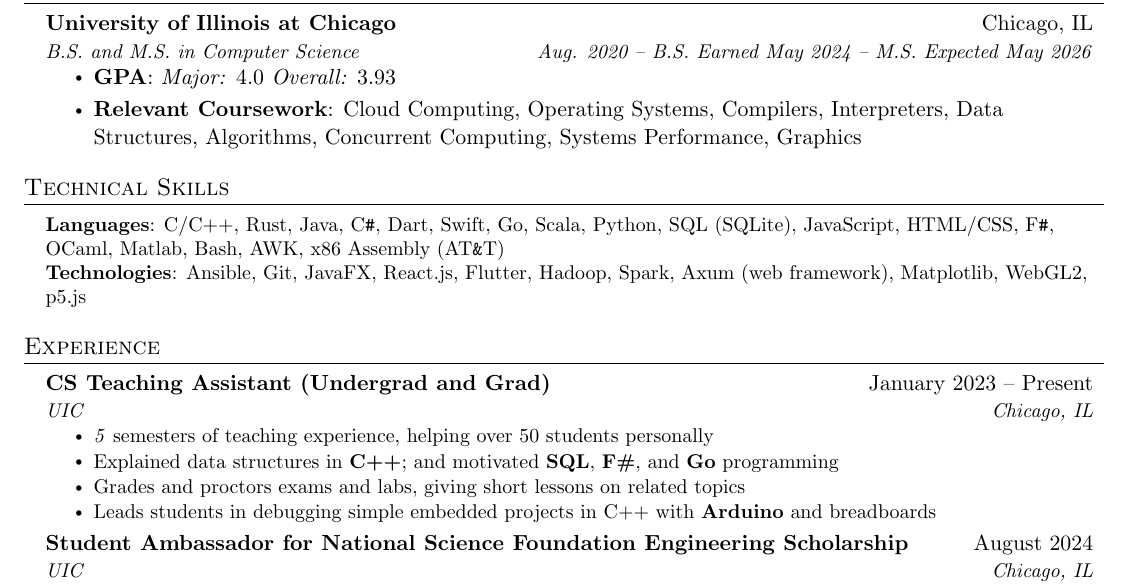
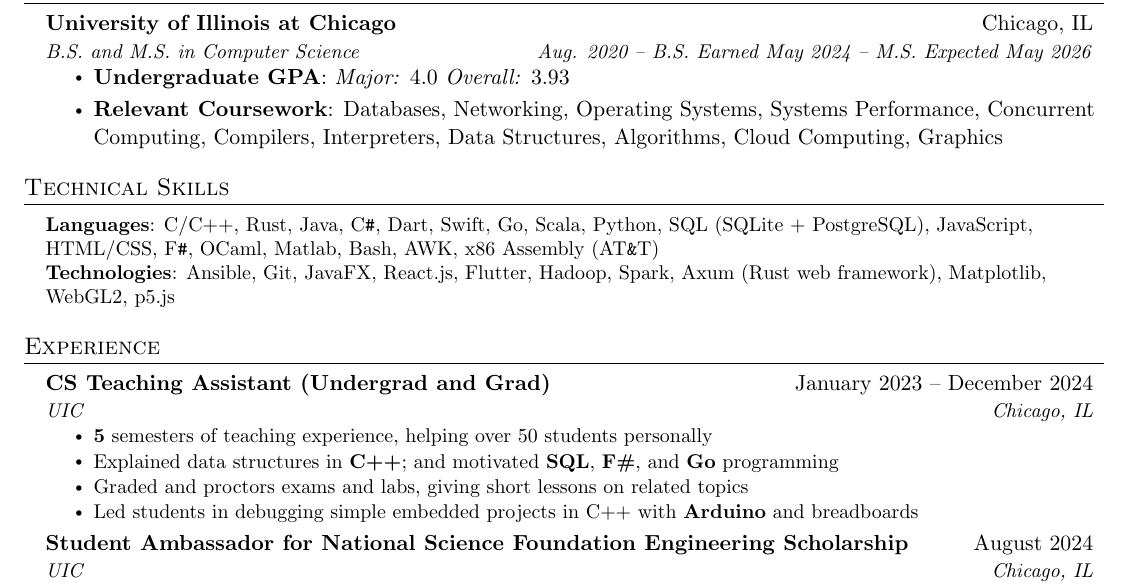
Before and after one commit to samuel-skean/Resumes, a LaTeX document (main.tex): part of the page, cut so that both start at the same text. Compiled offline with pdfLaTeX.

Commit message:
Minor tweaks to resume, bringing it up-to-date.

```diff
--- a/main.tex
+++ b/main.tex
@@ -127,8 +127,8 @@
       {University of Illinois at Chicago}{Chicago, IL}
       {B.S. and M.S. in Computer Science}{Aug. 2020 -- B.S. Earned May 2024 -- M.S. Expected May 2026}
       \begin{itemize}
-        \item \textbf{GPA}{: \emph{Major:} 4.0 \emph{Overall:} 3.93}
-        \item \textbf{Relevant Coursework}: Cloud Computing, Operating Systems, Compilers, Interpreters, Data Structures, Algorithms, Concurrent Computing, Systems Performance, Graphics
+        \item \textbf{Undergraduate GPA}{: \emph{Major:} 4.0 \emph{Overall:} 3.93}
+        \item \textbf{Relevant Coursework}: Databases, Networking, Operating Systems, Systems Performance, Concurrent Computing, Compilers, Interpreters, Data Structures, Algorithms, Cloud Computing, Graphics
       \end{itemize}
     % \resumeSubheading
     %   {Wheaton Warrenville South High School}{Wheaton, IL}
@@ -144,8 +144,8 @@
 \section{Technical Skills}
  \begin{itemize}[leftmargin=0.15in, label={}]
     \small{\item{
-     \textbf{Languages}{: C/C++, Rust, Java, C\verb|#|, Dart, Swift, Go, Scala, Python, SQL (SQLite), JavaScript, HTML/CSS, F\verb|#|, OCaml, Matlab, Bash, AWK, x86 Assembly (AT\verb|&|T)} \\
-     \textbf{Technologies}{: Ansible, Git, JavaFX, React.js, Flutter, Hadoop, Spark, Axum (web framework), Matplotlib, WebGL2, p5.js} \\
+     \textbf{Languages}{: C/C++, Rust, Java, C\verb|#|, Dart, Swift, Go, Scala, Python, SQL (SQLite + PostgreSQL), JavaScript, HTML/CSS, F\verb|#|, OCaml, Matlab, Bash, AWK, x86 Assembly (AT\verb|&|T)} \\
+     \textbf{Technologies}{: Ansible, Git, JavaFX, React.js, Flutter, Hadoop, Spark, Axum (Rust web framework), Matplotlib, WebGL2, p5.js} \\
     }}
  \end{itemize}
 
@@ -153,13 +153,13 @@
 \section{Experience}
   \resumeSubHeadingListStart
     \resumeSubheading
-      {CS Teaching Assistant (Undergrad and Grad)}{January 2023 -- Present}
+      {CS Teaching Assistant (Undergrad and Grad)}{January 2023 -- December 2024}
       {UIC}{Chicago, IL}
       \resumeItemListStart
-        \resumeItem{\emph{5} semesters of teaching experience, helping over 50 students personally}
+        \resumeItem{\textbf{5} semesters of teaching experience, helping over 50 students personally}
         \resumeItem{Explained data structures in \textbf{C++}; and motivated \textbf{SQL}, \textbf{F\#}, and \textbf{Go} programming}
-        \resumeItem{Grades and proctors exams and labs, giving short lessons on related topics}
-        \resumeItem{Leads students in debugging simple embedded projects in C++ with \textbf{Arduino} and breadboards}
+        \resumeItem{Graded and proctors exams and labs, giving short lessons on related topics}
+        \resumeItem{Led students in debugging simple embedded projects in C++ with \textbf{Arduino} and breadboards}
       \resumeItemListEnd
     \resumeSubheading
       {Student Ambassador for National Science Foundation Engineering Scholarship}{August 2024}
```
Also changed, not shown: resume.pdf.
